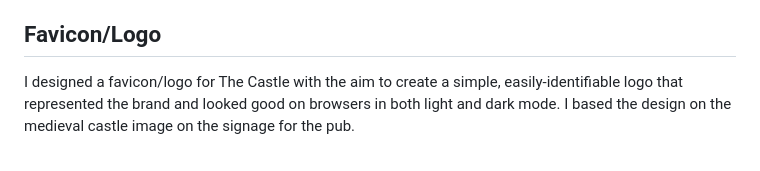
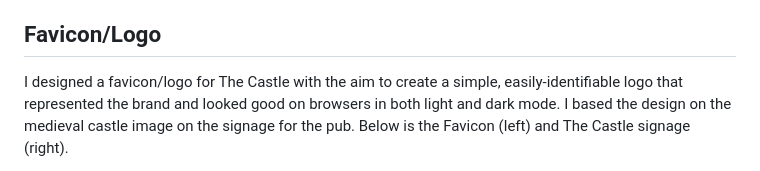
Before and after one commit to charlottedinsdale/Rooms-at-The-Castle, a Markdown page: README.md, the part around one of its changes. GitHub-like rendering.

Commit message:
add image of signage to README

```diff
--- a/README.md
+++ b/README.md
@@ -53,5 +53,5 @@ Two fonts were chosen for the website, both imported from google fonts. The <a h
 
 ## Favicon/Logo
 
-I designed a favicon/logo for The Castle with the aim to create a simple, easily-identifiable logo that represented the brand and looked good on browsers in both light and dark mode. I based the design on the medieval castle image on the signage for the pub.
+I designed a favicon/logo for The Castle with the aim to create a simple, easily-identifiable logo that represented the brand and looked good on browsers in both light and dark mode. I based the design on the medieval castle image on the signage for the pub. Below is the Favicon (left) and The Castle signage (right).
 
```
Also changed, not shown: other parts of README.md (+2 -1 lines).
